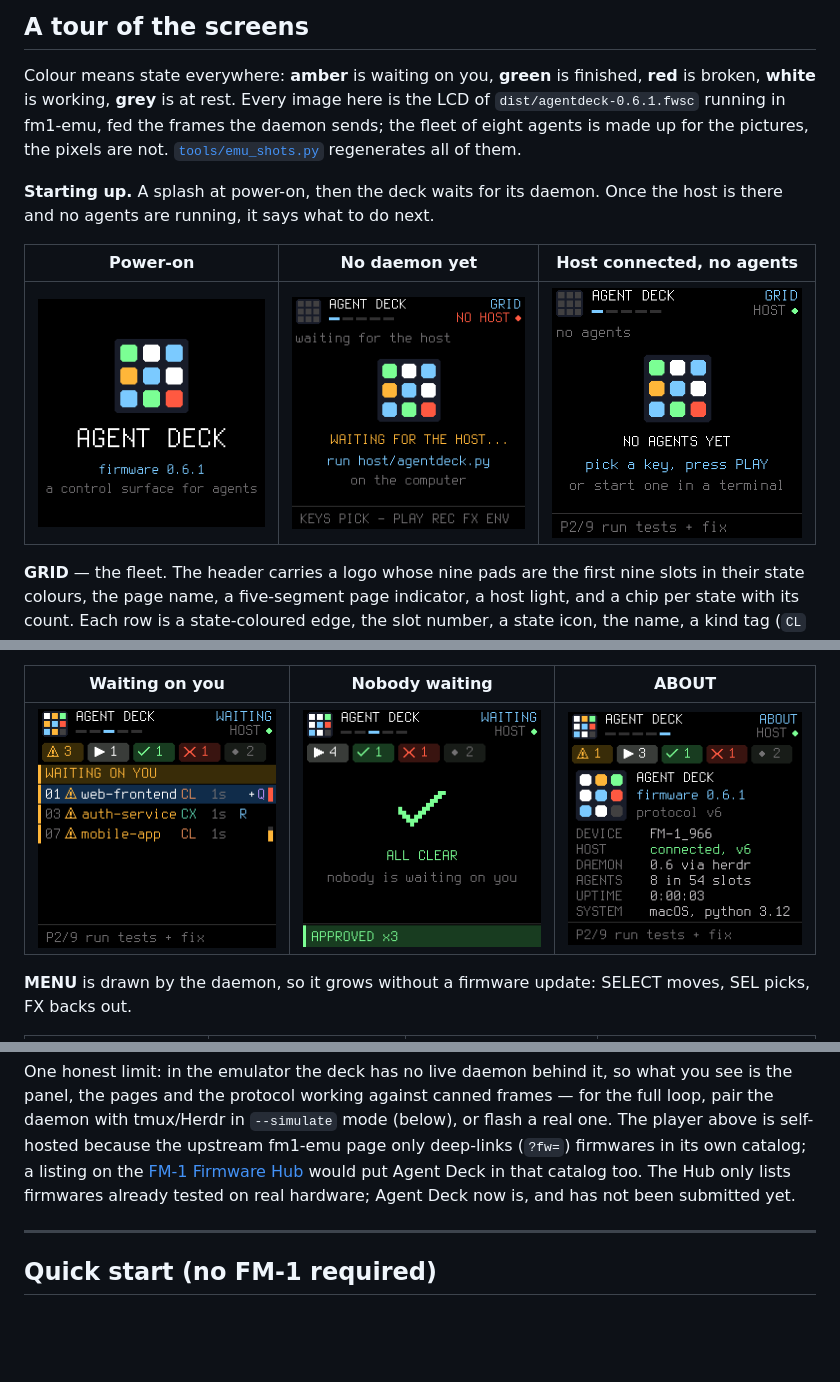
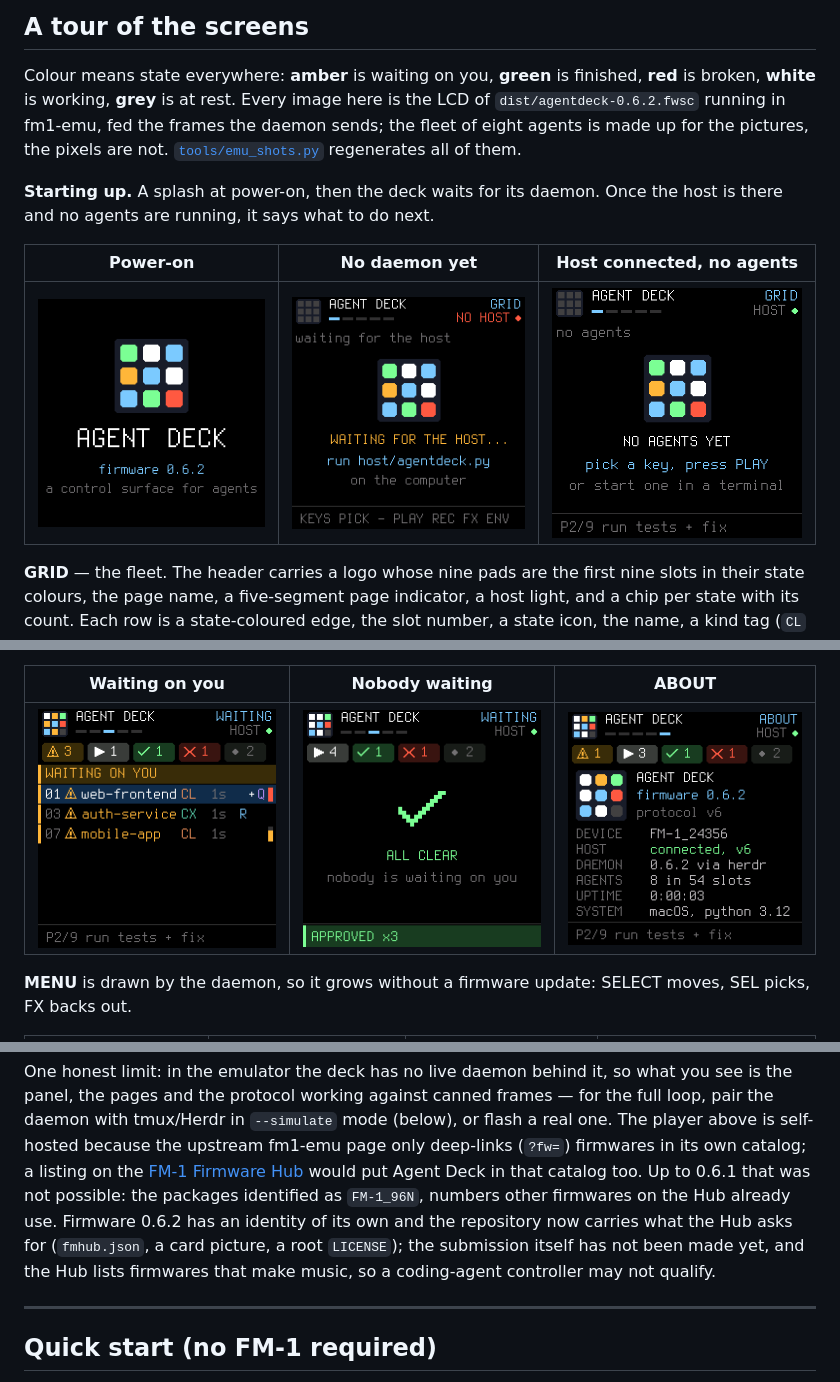
Before and after one commit to kevinelliott/fm-1-agent-deck, a Markdown page: README.md, 3 parts joined by grey strips. Rendered like a GitHub page; pictures changed too: docs/shot-about.png, docs/shot-splash.png; blank space fills up the shorter version.

Commit message:
README and screenshots for 0.6.2
Co-Authored-By: Claude Fable 5.2 <noreply@anthropic.com>

```diff
--- a/README.md
+++ b/README.md
@@ -97,7 +97,7 @@ and let the deck chime when someone needs you.
 
 Colour means state everywhere: **amber** is waiting on you, **green** is
 finished, **red** is broken, **white** is working, **grey** is at rest.
-Every image here is the LCD of `dist/agentdeck-0.6.1.fwsc` running in
+Every image here is the LCD of `dist/agentdeck-0.6.2.fwsc` running in
 fm1-emu, fed the frames the daemon sends; the fleet of eight agents is
 made up for the pictures, the pixels are not.
 [`tools/emu_shots.py`](tools/emu_shots.py) regenerates all of them.
@@ -225,8 +225,13 @@ canned frames — for the full loop, pair the daemon with tmux/Herdr in
 player above is self-hosted because the upstream fm1-emu page only
 deep-links (`?fw=`) firmwares in its own catalog; a listing on the
 [FM-1 Firmware Hub](https://thefirmwarehub.com/) would put Agent Deck
-in that catalog too. The Hub only lists firmwares already tested on
-real hardware; Agent Deck now is, and has not been submitted yet.
+in that catalog too. Up to 0.6.1 that was not possible: the packages
+identified as `FM-1_96N`, numbers other firmwares on the Hub already
+use. Firmware 0.6.2 has an identity of its own and the repository now
+carries what the Hub asks for (`fmhub.json`, a card picture, a root
+`LICENSE`); the submission itself has not been made yet, and the Hub
+lists firmwares that make music, so a coding-agent controller may not
+qualify.
 
 ---
 
```
Also changed, not shown: other parts of README.md (+18 -13 lines), docs/intro.gif, 1 other file.
